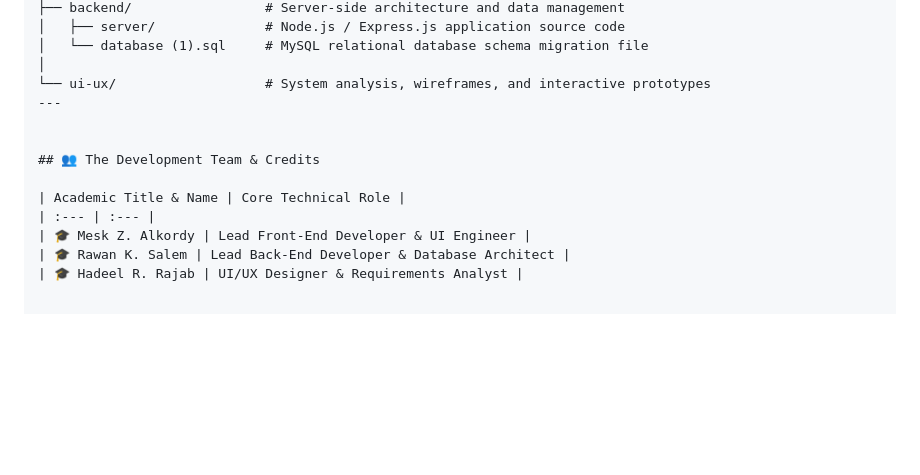
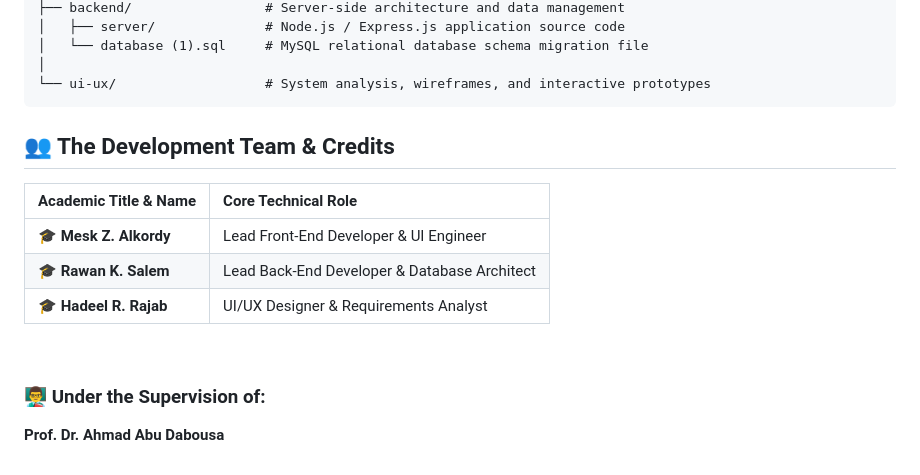
Before and after one commit to Meskalkordy/Life-Rebuild-Platform, a Markdown page: README.md, the part around the change. Drawn GitHub-style; blank space fills up the shorter version.

````diff
--- a/README.md
+++ b/README.md
@@ -71,13 +71,18 @@ Life-Rebuild/
 │   └── database (1).sql     # MySQL relational database schema migration file
 │
 └── ui-ux/                   # System analysis, wireframes, and interactive prototypes
----
+```
 
 
 ## 👥 The Development Team & Credits
 
 | Academic Title & Name | Core Technical Role |
 | :--- | :--- |
-| 🎓 Mesk Z. Alkordy | Lead Front-End Developer & UI Engineer |
-| 🎓 Rawan K. Salem | Lead Back-End Developer & Database Architect |
-| 🎓 Hadeel R. Rajab | UI/UX Designer & Requirements Analyst |
+| 🎓 **Mesk Z. Alkordy** | Lead Front-End Developer & UI Engineer |
+| 🎓 **Rawan K. Salem** | Lead Back-End Developer & Database Architect |
+| 🎓 **Hadeel R. Rajab** | UI/UX Designer & Requirements Analyst |
+
+<br>
+
+### 👨‍🏫 Under the Supervision of:
+**Prof. Dr. Ahmad Abu Dabousa**
````
